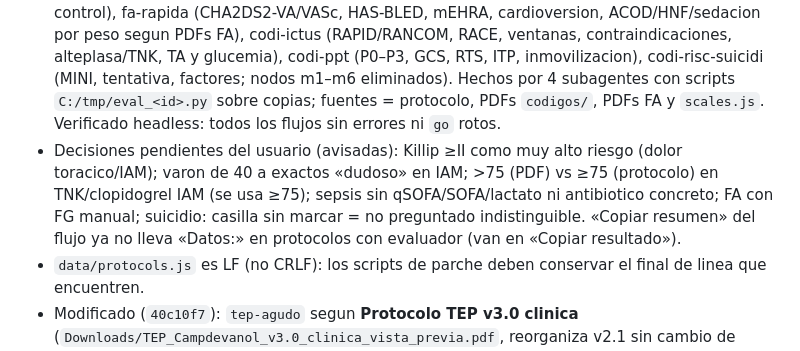
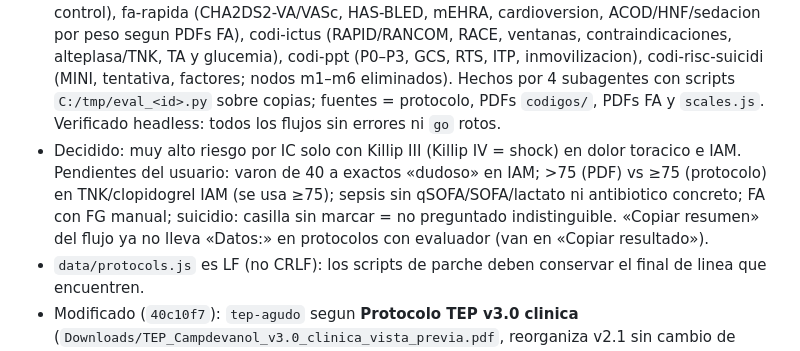
Before and after one commit to juliandavidhiguera/urgencias, a Markdown page: HANDOFF.md, the part around the change. Rendered like a GitHub page.

Commit message:
docs(handoff): Killip III

```diff
--- a/HANDOFF.md
+++ b/HANDOFF.md
@@ -64,7 +64,7 @@ PWA de consulta rapida para urgencias: cheatsheets, escalas clinicas, formulas,
 ### Sesion 26 - 2026-11-11
 - Anadido (`f38b461`): recuadro «📊 Puntuaciones del caso» al final del flujograma (`_flowPunt` en index.html: `eval.calc(...).resumen` o titulos del evaluador salvo Tratamiento/Destino/Respuesta y destino/Introduce + primera linea de las escalas abiertas al lado `_escRes`); entra en «Copiar resumen» (bloque «Puntuaciones:»). `_escPintar` re-renderiza el flujo. TEP: Wells/Ginebra/PERC calculados siempre y `out.resumen` (probabilidad con todas las escalas + conclusion, gravedad, categoria). Verificado headless (TEP 5650 caminos, EPOC 11, asma 32, 0 errores; copia correcta).
 - Anadido (`1690182`): `eval` (datos una sola vez, `out.resumen`, `sug` en el flujo; `flow.inputs` pasados al evaluador porque sobrescriben sus claves en `_flowVals`) en dolor-toracico (HEART, GRACE, Killip, ADD-RS, troponina 0/1 h y 0/2 h, enoxaparina), codi-iam (criterios ECG, Sgarbossa-Smith, reperfusion por tiempo, 2o antiagregante, dosis compartidas via `flow.dosis`), codi-sepsia (NEWS2, riesgo vital, activacion, hipoperfusion, fluidos/NA por peso; nodos cons/oxi eliminados), hiperkalemia (gravedad K+ECG, KDIGO, tto, dialisis con K de control), fa-rapida (CHA2DS2-VA/VASc, HAS-BLED, mEHRA, cardioversion, ACOD/HNF/sedacion por peso segun PDFs FA), codi-ictus (RAPID/RANCOM, RACE, ventanas, contraindicaciones, alteplasa/TNK, TA y glucemia), codi-ppt (P0–P3, GCS, RTS, ITP, inmovilizacion), codi-risc-suicidi (MINI, tentativa, factores; nodos m1–m6 eliminados). Hechos por 4 subagentes con scripts `C:/tmp/eval_<id>.py` sobre copias; fuentes = protocolo, PDFs `codigos/`, PDFs FA y `scales.js`. Verificado headless: todos los flujos sin errores ni `go` rotos.
-- Decisiones pendientes del usuario (avisadas): Killip ≥II como muy alto riesgo (dolor toracico/IAM); varon de 40 a exactos «dudoso» en IAM; >75 (PDF) vs ≥75 (protocolo) en TNK/clopidogrel IAM (se usa ≥75); sepsis sin qSOFA/SOFA/lactato ni antibiotico concreto; FA con FG manual; suicidio: casilla sin marcar = no preguntado indistinguible. «Copiar resumen» del flujo ya no lleva «Datos:» en protocolos con evaluador (van en «Copiar resultado»).
+- Decidido: muy alto riesgo por IC solo con Killip III (Killip IV = shock) en dolor toracico e IAM. Pendientes del usuario: varon de 40 a exactos «dudoso» en IAM; >75 (PDF) vs ≥75 (protocolo) en TNK/clopidogrel IAM (se usa ≥75); sepsis sin qSOFA/SOFA/lactato ni antibiotico concreto; FA con FG manual; suicidio: casilla sin marcar = no preguntado indistinguible. «Copiar resumen» del flujo ya no lleva «Datos:» en protocolos con evaluador (van en «Copiar resultado»).
 - `data/protocols.js` es LF (no CRLF): los scripts de parche deben conservar el final de linea que encuentren.
 - Modificado (`40c10f7`): `tep-agudo` segun **Protocolo TEP v3.0 clinica** (`Downloads/TEP_Campdevanol_v3.0_clinica_vista_previa.pdf`, reorganiza v2.1 sin cambio de criterio). Tenecteplasa = fibrinolitico disponible hoy (alteplasa de eleccion pendiente de stock): primero en `LISIS`, evaluador calcula mg por peso real (misma dosis en PCR), con TNK suspender perfusion de HNF; `pautas-protocolo.js` y `FARM_ESQUEMAS['tnk-tep']` (index.html) actualizados. HUV → CHV/Vic en todo el TEP. Criterios ya cerrados: parar HNF con alteplasa = criterio CHV; lisis local D2 sin nota; C3 estable = discrepancia abierta. Nuevos nodos del flujograma 4: `trasCrit` (desde planta), `pertD` (llamada PERT ≤30 min), `optim` (A-B-C + pregunta PERT catéter/ECMO → `clinic`/`vic`), `SALIR` (SBAR + durante el traslado + plan de desvio). Extra nuevo «Red flags y No hacer»; recursos, R y checklist actualizados.
 - Anadido: `protocolos/Flujograma4_TEP_Traslado_Campdevanol.jpg` (imagen del anexo I pag. 9 del PDF v3.0, = PNG del usuario) y `.pdf` (generado con pymupdf; el `Flujograma4_...pdf` de Descargas era una version anterior con TNK «util si el traslado no admite perfusion»), `Protocolo_TEP_Campdevanol_v3.pdf` (boton docs). Eliminado `Protocolo_TEP_Campdevanol_v2.pdf`. `sw.js` `urg-v78`.
```
